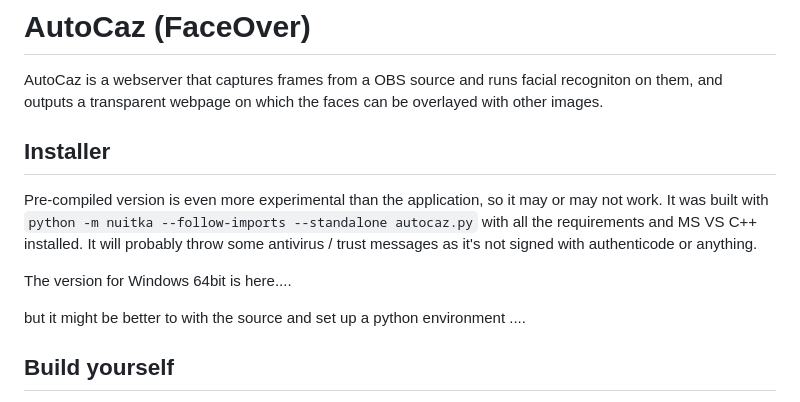
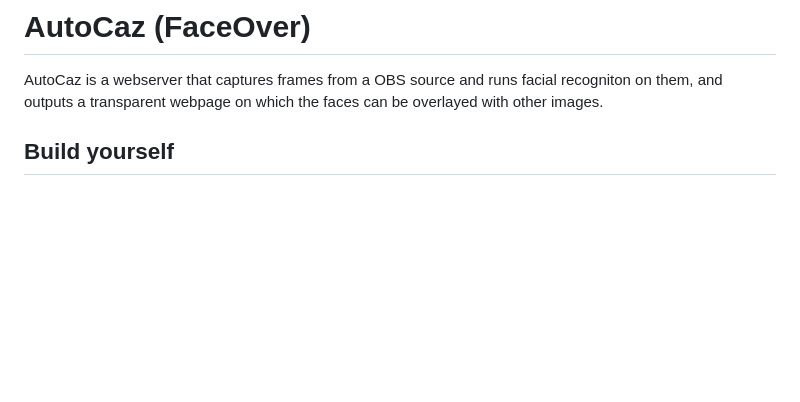
Before and after one commit to cookerwatcher/AutoCaz, a Markdown page: README.md, the part around the change. GitHub-like rendering; blank space fills up the shorter version.

````diff
--- a/README.md
+++ b/README.md
@@ -1,18 +1,6 @@
 # AutoCaz (FaceOver)
 
 AutoCaz is a webserver that captures frames from a OBS source and runs facial recogniton on them, and outputs a transparent webpage on which the faces can be overlayed with other images.
-
-## Installer
-
-Pre-compiled version is even more experimental than the application, so it may or may not work.
-It was built with ```python -m nuitka --follow-imports --standalone autocaz.py``` with all the requirements and MS VS C++ installed.
-It will probably throw some antivirus / trust messages as it's not signed with authenticode or anything.
-
-The version for Windows 64bit is here....
-
-
-
-but it might be better to with the source and set up a python environment ....
 
 ## Build yourself
 
````
